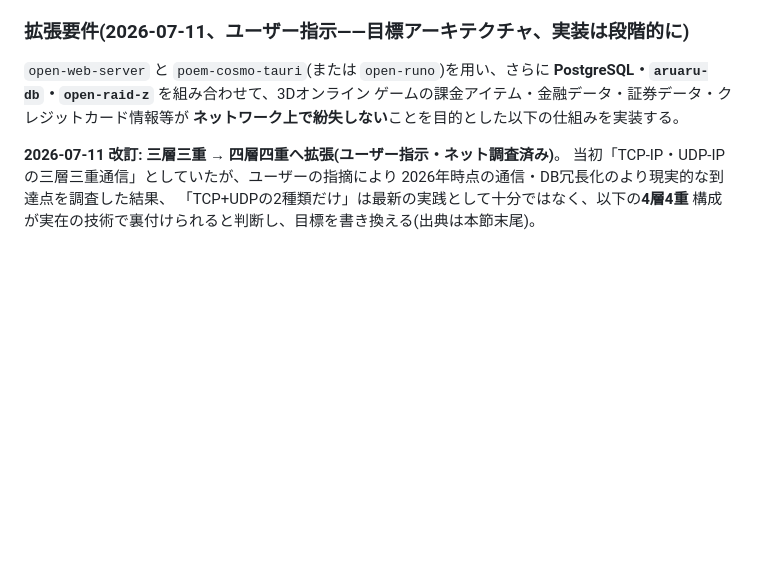
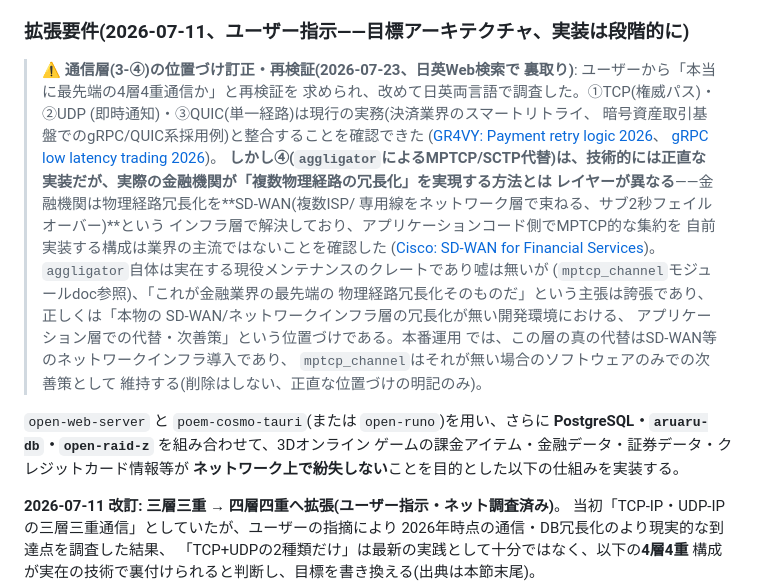
Before and after one commit to aon-co-jp/open-web-server, a Markdown page: CLAUDE.md, the part around the change. Rendered like a GitHub page; blank space fills up the shorter version.

Commit message:
通信層4重化(3-④ aggligator/MPTCP代替)の位置づけを日英Web検索で再検証・訂正
ユーザーの再検証指示を受け、①②③(TCP/UDP/QUIC)は決済業界の
スマートリトライ・gRPC/QUIC採用実例と整合することを確認。一方④は、
実際の金融機関はSD-WAN等ネットワークインフラ層で物理経路冗長化を
解決しており、アプリ層でのMPTCP的集約(aggligator)は業界主流ではない
と判明。aggligator自体は正当なクレートだが「金融業界の最先端の
物理経路冗長化そのもの」という主張は誇張と判断し、正直な位置づけ
(インフラ層が本来の解、これはその代替が無い場合の次善策)に訂正。

```diff
--- a/CLAUDE.md
+++ b/CLAUDE.md
@@ -148,6 +148,29 @@ Gateway)→ `aruaru-db`(分散Git-on-SQL、ZFS互換スナップショット連
 「拡張要件」節を参照。
 
 ### 拡張要件(2026-07-11、ユーザー指示——目標アーキテクチャ、実装は段階的に)
+
+> ⚠️ **通信層(3-④)の位置づけ訂正・再検証(2026-07-23、日英Web検索で
+> 裏取り)**: ユーザーから「本当に最先端の4層4重通信か」と再検証を
+> 求められ、改めて日英両言語で調査した。①TCP(権威パス)・②UDP
+> (即時通知)・③QUIC(単一経路)は現行の実務(決済業界のスマートリトライ、
+> 暗号資産取引基盤でのgRPC/QUIC系採用例)と整合することを確認できた
+> ([GR4VY: Payment retry logic 2026](https://gr4vy.com/posts/payment-retry-logic-explained-smart-retries-for-failed-transactions-in-2026/)、
+> [gRPC low latency trading 2026](https://www.sachith.co.uk/grpc-when-low-latency-really-matters-ci-cd-automation-practical-guide-mar-8-2026/))。
+> **しかし④(`aggligator`によるMPTCP/SCTP代替)は、技術的には正直な
+> 実装だが、実際の金融機関が「複数物理経路の冗長化」を実現する方法とは
+> レイヤーが異なる**——金融機関は物理経路冗長化を**SD-WAN(複数ISP/
+> 専用線をネットワーク層で束ねる、サブ2秒フェイルオーバー)**という
+> インフラ層で解決しており、アプリケーションコード側でMPTCP的な集約を
+> 自前実装する構成は業界の主流ではないことを確認した
+> ([Cisco: SD-WAN for Financial Services](https://www.cisco.com/c/dam/m/en_us/solutions/industries/financial-services/new-financial-services-landscape-of-networking/SD-WAN-for-Financial-Services.pdf))。
+> `aggligator`自体は実在する現役メンテナンスのクレートであり嘘は無いが
+> (`mptcp_channel`モジュールdoc参照)、「これが金融業界の最先端の
+> 物理経路冗長化そのものだ」という主張は誇張であり、正しくは「本物の
+> SD-WAN/ネットワークインフラ層の冗長化が無い開発環境における、
+> アプリケーション層での代替・次善策」という位置づけである。本番運用
+> では、この層の真の代替はSD-WAN等のネットワークインフラ導入であり、
+> `mptcp_channel`はそれが無い場合のソフトウェアのみでの次善策として
+> 維持する(削除はしない、正直な位置づけの明記のみ)。
 
 `open-web-server` と `poem-cosmo-tauri`(または `open-runo`)を用い、さらに
 **PostgreSQL・`aruaru-db`・`open-raid-z`** を組み合わせて、3Dオンライン
```
